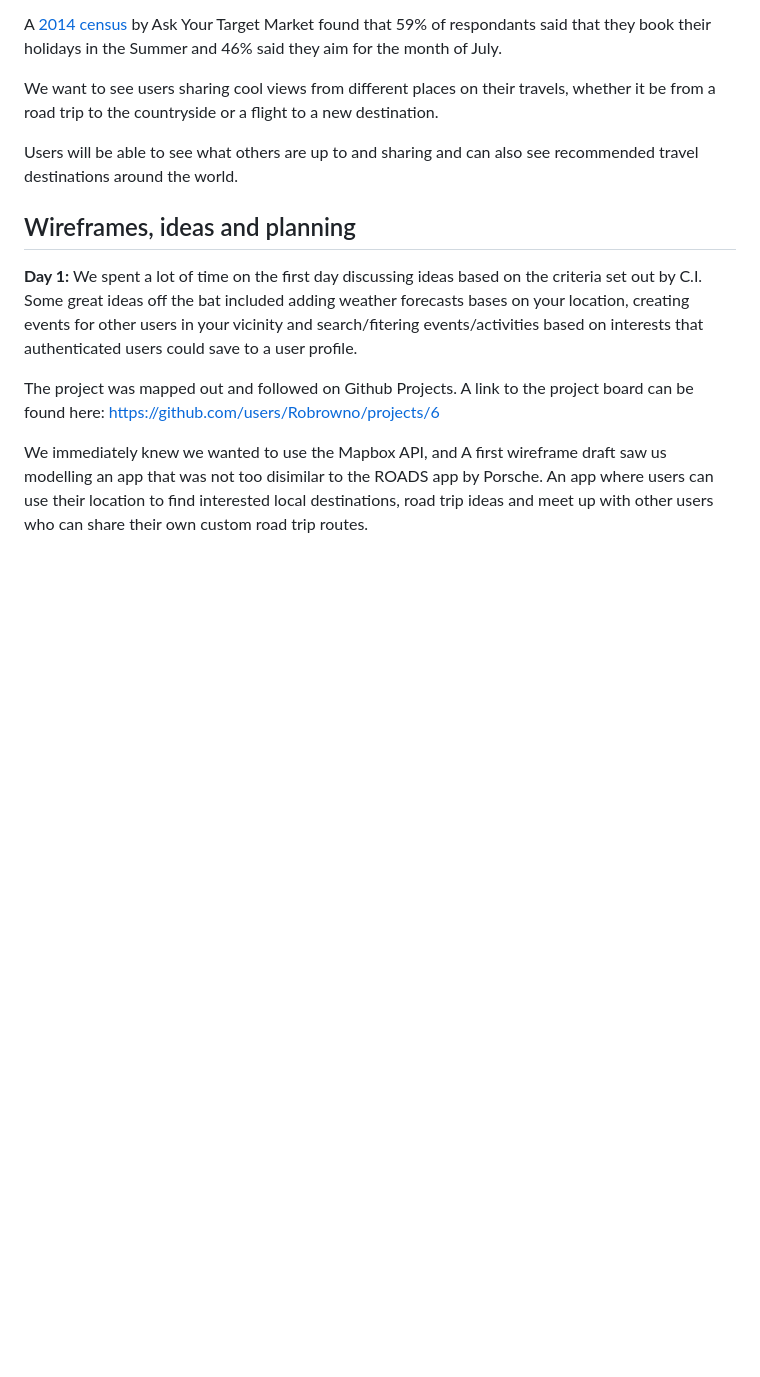
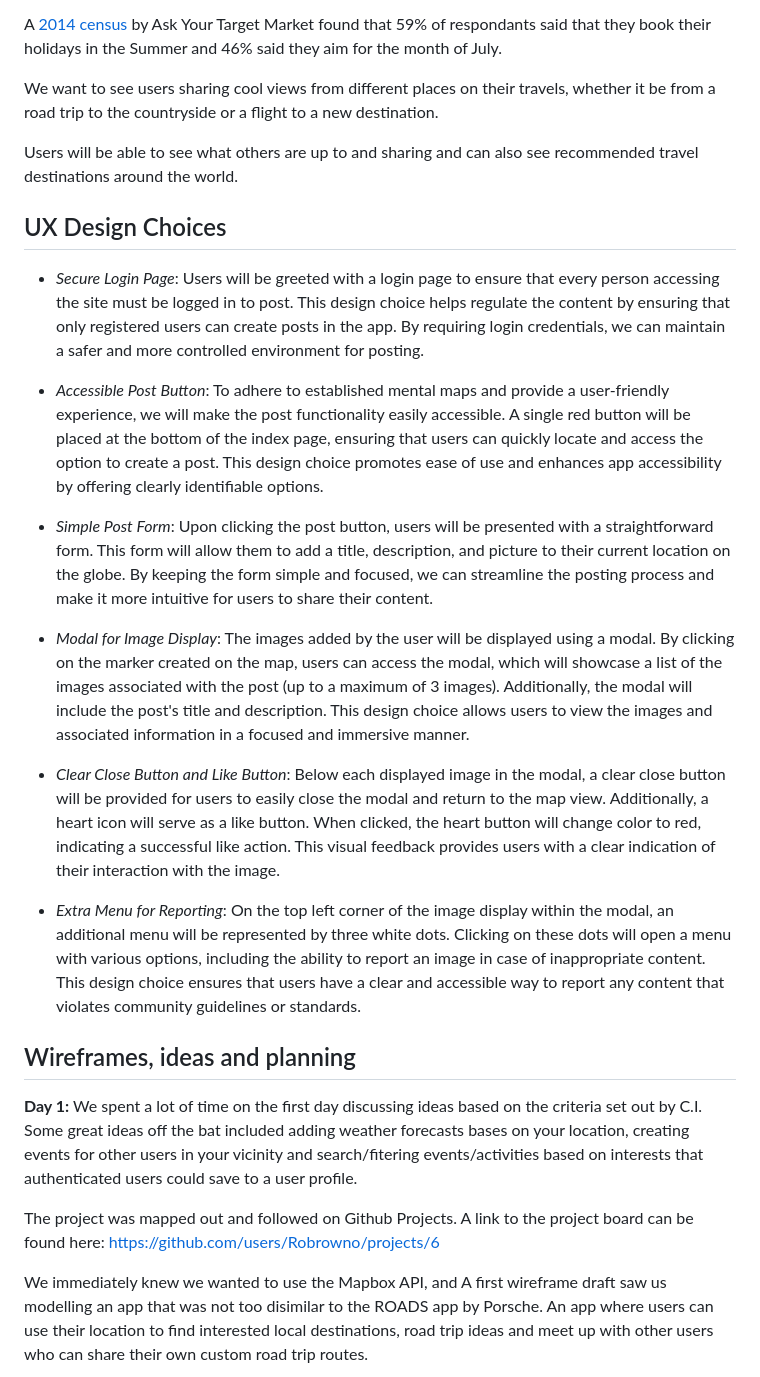
Before and after one commit to Robrowno/SummerTrails, a Markdown page: README.md, the part around the change. Rendered like a GitHub page; blank space fills up the shorter version.

Commit message:
Add UX design choices section to README

```diff
--- a/README.md
+++ b/README.md
@@ -41,6 +41,15 @@ We want to see users sharing cool views from different places on their travels,
 
 Users will be able to see what others are up to and sharing and can also see recommended travel destinations around the world.
 
+## UX Design Choices
+
+- *Secure Login Page*: Users will be greeted with a login page to ensure that every person accessing the site must be logged in to post. This design choice helps regulate the content by ensuring that only registered users can create posts in the app. By requiring login credentials, we can maintain a safer and more controlled environment for posting.
+- *Accessible Post Button*: To adhere to established mental maps and provide a user-friendly experience, we will make the post functionality easily accessible. A single red button will be placed at the bottom of the index page, ensuring that users can quickly locate and access the option to create a post. This design choice promotes ease of use and enhances app accessibility by offering clearly identifiable options.
+- *Simple Post Form*: Upon clicking the post button, users will be presented with a straightforward form. This form will allow them to add a title, description, and picture to their current location on the globe. By keeping the form simple and focused, we can streamline the posting process and make it more intuitive for users to share their content.
+
+- *Modal for Image Display*: The images added by the user will be displayed using a modal. By clicking on the marker created on the map, users can access the modal, which will showcase a list of the images associated with the post (up to a maximum of 3 images). Additionally, the modal will include the post's title and description. This design choice allows users to view the images and associated information in a focused and immersive manner.
+- *Clear Close Button and Like Button*: Below each displayed image in the modal, a clear close button will be provided for users to easily close the modal and return to the map view. Additionally, a heart icon will serve as a like button. When clicked, the heart button will change color to red, indicating a successful like action. This visual feedback provides users with a clear indication of their interaction with the image.
+- *Extra Menu for Reporting*: On the top left corner of the image display within the modal, an additional menu will be represented by three white dots. Clicking on these dots will open a menu with various options, including the ability to report an image in case of inappropriate content. This design choice ensures that users have a clear and accessible way to report any content that violates community guidelines or standards.
 
 ## Wireframes, ideas and planning
 
```
